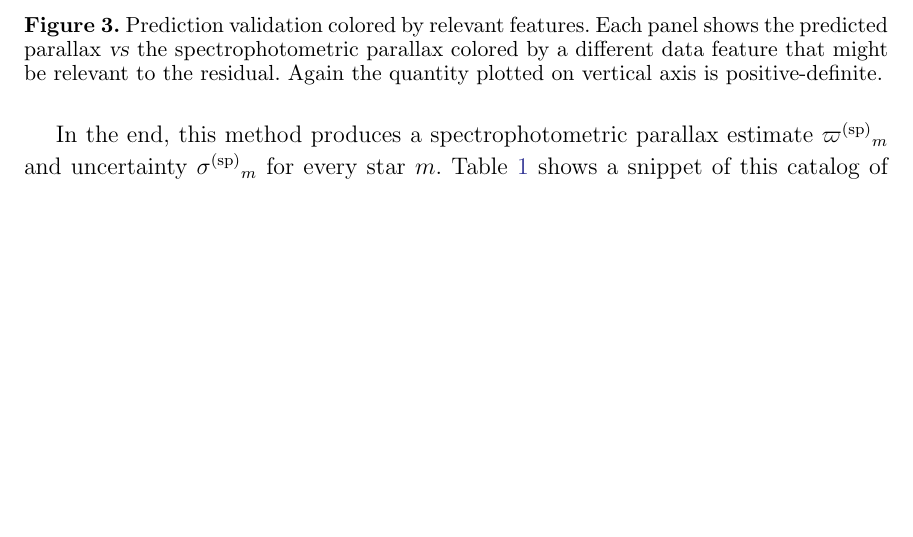
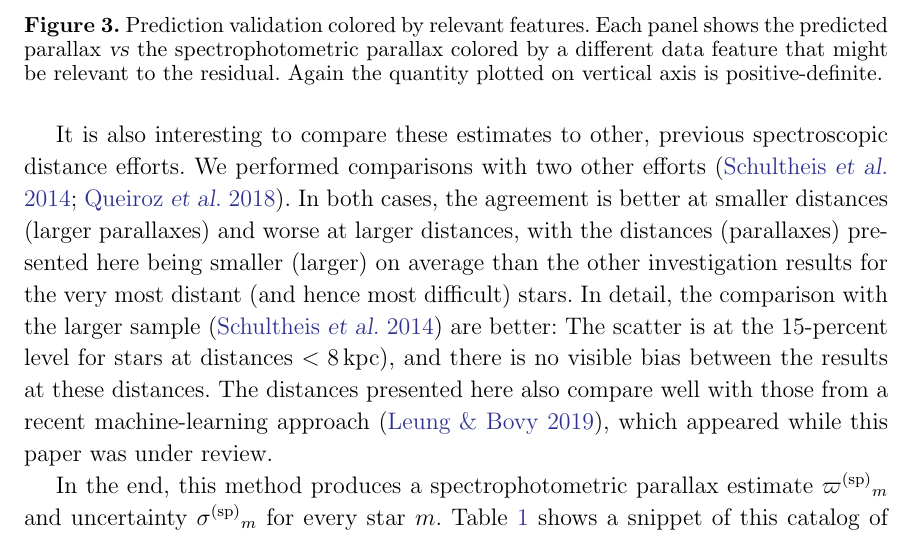
Before and after one commit to aceilers/spectroscopic_parallax, a LaTeX paper (paper/sp.tex): part of page 13 of 21, cut so that both start at the same text, the shorter picture padded with empty space. Compiled offline with pdfLaTeX.

Commit message:
another point down

```diff
--- a/paper/sp.tex
+++ b/paper/sp.tex
@@ -765,6 +765,22 @@ The information content of a parallax estimate (or any measurement)
 is proportional to the inverse-square of the uncertainty.\label{fig:precision}}
 \end{figure}
 
+It is also interesting to compare these estimates to other, previous
+spectroscopic distance efforts.
+We performed comparisons with two other efforts (\citealt{sch, que}).
+In both cases, the agreement is better at smaller distances (larger
+parallaxes) and worse at larger distances, with the distances
+(parallaxes) presented here being smaller (larger) on average than the other
+investigation results for the very most distant (and hence most difficult) stars.
+In detail, the comparison with the larger sample (\citealt{sch})
+are better:
+The scatter is at the 15-percent level for stars at distances
+$<8$\,kpc), and there is no visible bias between the results at these
+distances.
+The distances presented here also compare well with those from a recent
+machine-learning approach (\citealt{leung}), which appeared while this
+paper was under review.
+
 In the end, this method produces a spectrophotometric parallax estimate $\sparallax_m$
 and uncertainty $\ssigma_m$ for every star $m$.
 \tablename~\ref{tab:output} shows a snippet of this catalog of output, with the full catalog available
```
Also changed, not shown: paper/response_to_referee.txt (+11 -5 lines), paper/sp.tex (2 more changed lines).
